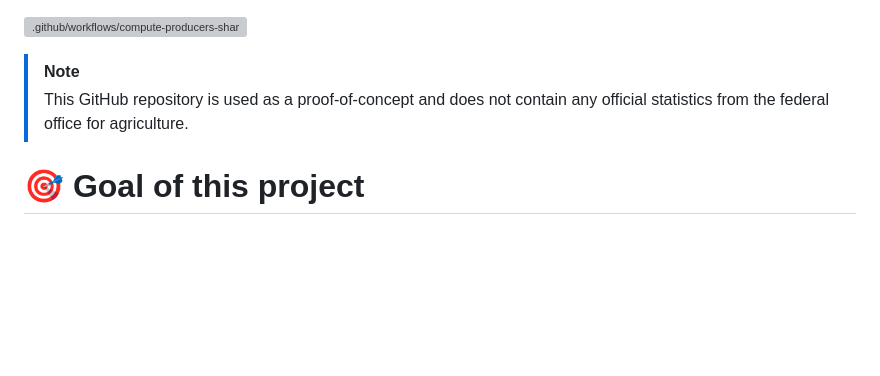
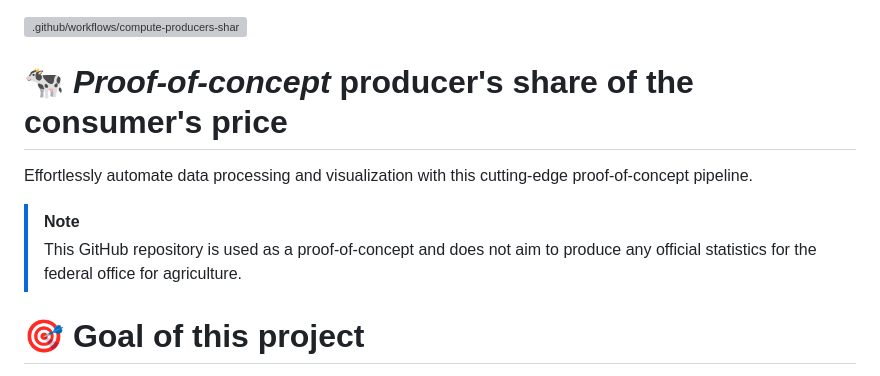
Before and after one commit to blw-ofag-ufag/poc-producers-share, a Markdown page: README.md, the part around the change. Rendered like a GitHub page; blank space fills up the shorter version; grey boxes are pictures that could not be loaded.

```diff
--- a/README.md
+++ b/README.md
@@ -1,7 +1,11 @@
 [![.github/workflows/compute-producers-share.yml](https://github.com/blw-ofag-ufag/poc-producers-share/actions/workflows/compute-producers-share.yml/badge.svg)](https://github.com/blw-ofag-ufag/poc-producers-share/actions/workflows/compute-producers-share.yml)
 
+# 🐄 *Proof-of-concept* producer's share of the consumer's price
+
+Effortlessly automate data processing and visualization with this cutting-edge proof-of-concept pipeline.
+
 > [!NOTE]
-> This GitHub repository is used as a proof-of-concept and does not contain any official statistics from the federal office for agriculture.
+> This GitHub repository is used as a proof-of-concept and does not aim to produce any official statistics for the federal office for agriculture.
 
 # 🎯 Goal of this project
 
```
